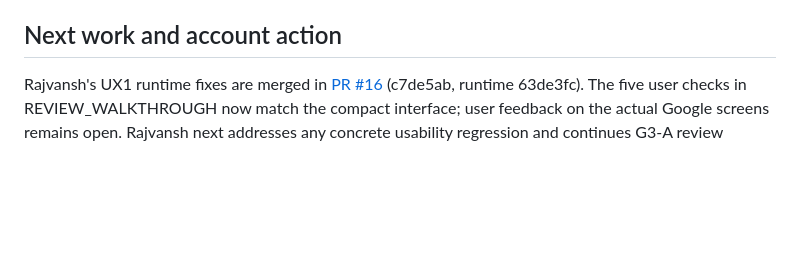
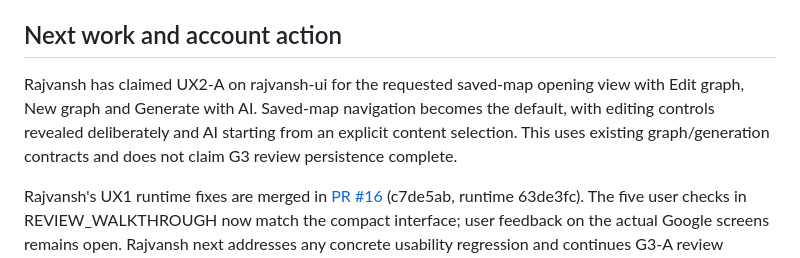
Before and after one commit to SchrodingersCatLooks/graphnav, a Markdown page: STATUS.md, the part around the change. GitHub-like rendering; blank space fills up the shorter version.

```diff
--- a/STATUS.md
+++ b/STATUS.md
@@ -101,6 +101,10 @@ Backups currently exclude PDF bytes and future AI decisions.
 No complete-MVP or production-scale acceptance is claimed.
 
 ## Next work and account action
+
+Rajvansh has claimed UX2-A on rajvansh-ui for the requested saved-map opening view with Edit graph, New graph and Generate with AI.
+Saved-map navigation becomes the default, with editing controls revealed deliberately and AI starting from an explicit content selection.
+This uses existing graph/generation contracts and does not claim G3 review persistence complete.
 
 Rajvansh's UX1 runtime fixes are merged in [PR #16](https://github.com/SchrodingersCatLooks/graphnav/pull/16) (c7de5ab, runtime 63de3fc).
 The five user checks in REVIEW_WALKTHROUGH now match the compact interface; user feedback on the actual Google screens remains open.
```
Also changed, not shown: TASK_LIST.md (+2 -0 lines).
